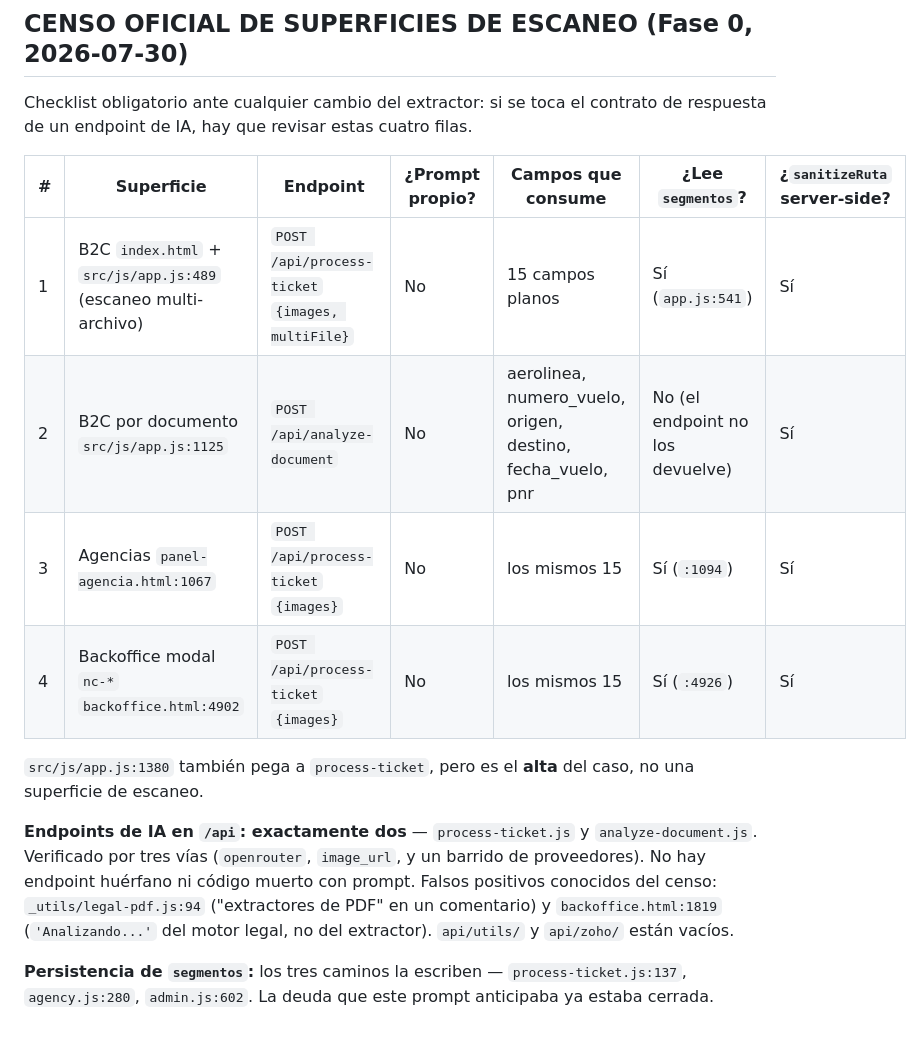
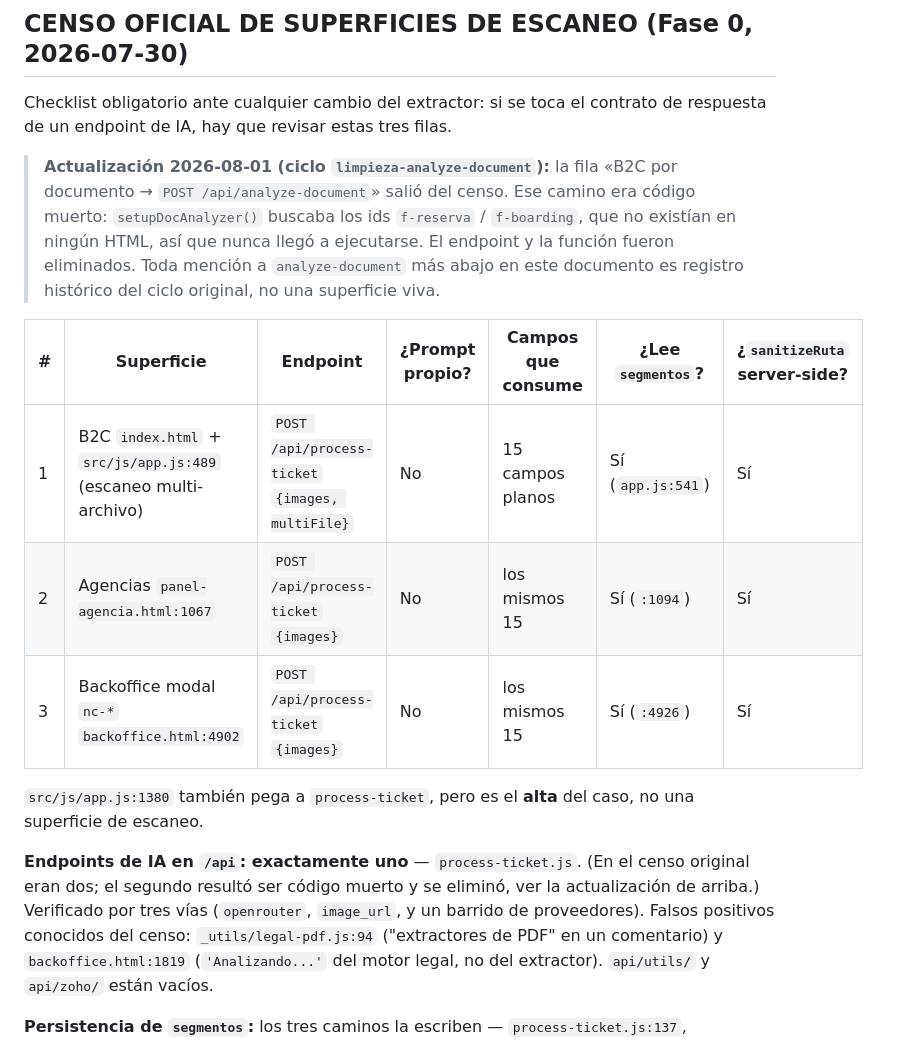
Before and after one commit to contactosolucionair-cpu/dev, a Markdown page: docs/prompt-claude-code-superficies-scan.md, the part around the change. Drawn GitHub-style.

```diff
--- a/docs/prompt-claude-code-superficies-scan.md
+++ b/docs/prompt-claude-code-superficies-scan.md
@@ -93,21 +93,28 @@ Si alguna superficie sigue mostrando el colapso después de este ciclo, el probl
 ## CENSO OFICIAL DE SUPERFICIES DE ESCANEO (Fase 0, 2026-07-30)
 
 Checklist obligatorio ante cualquier cambio del extractor: si se toca el contrato de
-respuesta de un endpoint de IA, hay que revisar estas cuatro filas.
+respuesta de un endpoint de IA, hay que revisar estas tres filas.
+
+> **Actualización 2026-08-01 (ciclo `limpieza-analyze-document`):** la fila «B2C por
+> documento → `POST /api/analyze-document`» salió del censo. Ese camino era código
+> muerto: `setupDocAnalyzer()` buscaba los ids `f-reserva` / `f-boarding`, que no
+> existían en ningún HTML, así que nunca llegó a ejecutarse. El endpoint y la función
+> fueron eliminados. Toda mención a `analyze-document` más abajo en este documento es
+> registro histórico del ciclo original, no una superficie viva.
 
 | # | Superficie | Endpoint | ¿Prompt propio? | Campos que consume | ¿Lee `segmentos`? | ¿`sanitizeRuta` server-side? |
 |---|---|---|---|---|---|---|
 | 1 | B2C `index.html` + `src/js/app.js:489` (escaneo multi-archivo) | `POST /api/process-ticket` `{images, multiFile}` | No | 15 campos planos | Sí (`app.js:541`) | Sí |
-| 2 | B2C por documento `src/js/app.js:1125` | `POST /api/analyze-document` | No | aerolinea, numero_vuelo, origen, destino, fecha_vuelo, pnr | No (el endpoint no los devuelve) | Sí |
-| 3 | Agencias `panel-agencia.html:1067` | `POST /api/process-ticket` `{images}` | No | los mismos 15 | Sí (`:1094`) | Sí |
-| 4 | Backoffice modal `nc-*` `backoffice.html:4902` | `POST /api/process-ticket` `{images}` | No | los mismos 15 | Sí (`:4926`) | Sí |
+| 2 | Agencias `panel-agencia.html:1067` | `POST /api/process-ticket` `{images}` | No | los mismos 15 | Sí (`:1094`) | Sí |
+| 3 | Backoffice modal `nc-*` `backoffice.html:4902` | `POST /api/process-ticket` `{images}` | No | los mismos 15 | Sí (`:4926`) | Sí |
 
 `src/js/app.js:1380` también pega a `process-ticket`, pero es el **alta** del caso, no una
 superficie de escaneo.
 
-**Endpoints de IA en `/api`: exactamente dos** — `process-ticket.js` y `analyze-document.js`.
+**Endpoints de IA en `/api`: exactamente uno** — `process-ticket.js`. (En el censo original
+eran dos; el segundo resultó ser código muerto y se eliminó, ver la actualización de arriba.)
 Verificado por tres vías (`openrouter`, `image_url`, y un barrido de proveedores).
-No hay endpoint huérfano ni código muerto con prompt. Falsos positivos conocidos del censo:
+Falsos positivos conocidos del censo:
 `_utils/legal-pdf.js:94` ("extractores de PDF" en un comentario) y `backoffice.html:1819`
 (`'Analizando...'` del motor legal, no del extractor). `api/utils/` y `api/zoho/` están vacíos.
 
```
Also changed, not shown: docs/prompt-claude-code-limpieza-analyze-document.md (added, +114 -0 lines), docs/prompt-claude-code-ruta-metro.md (+7 -0 lines).
